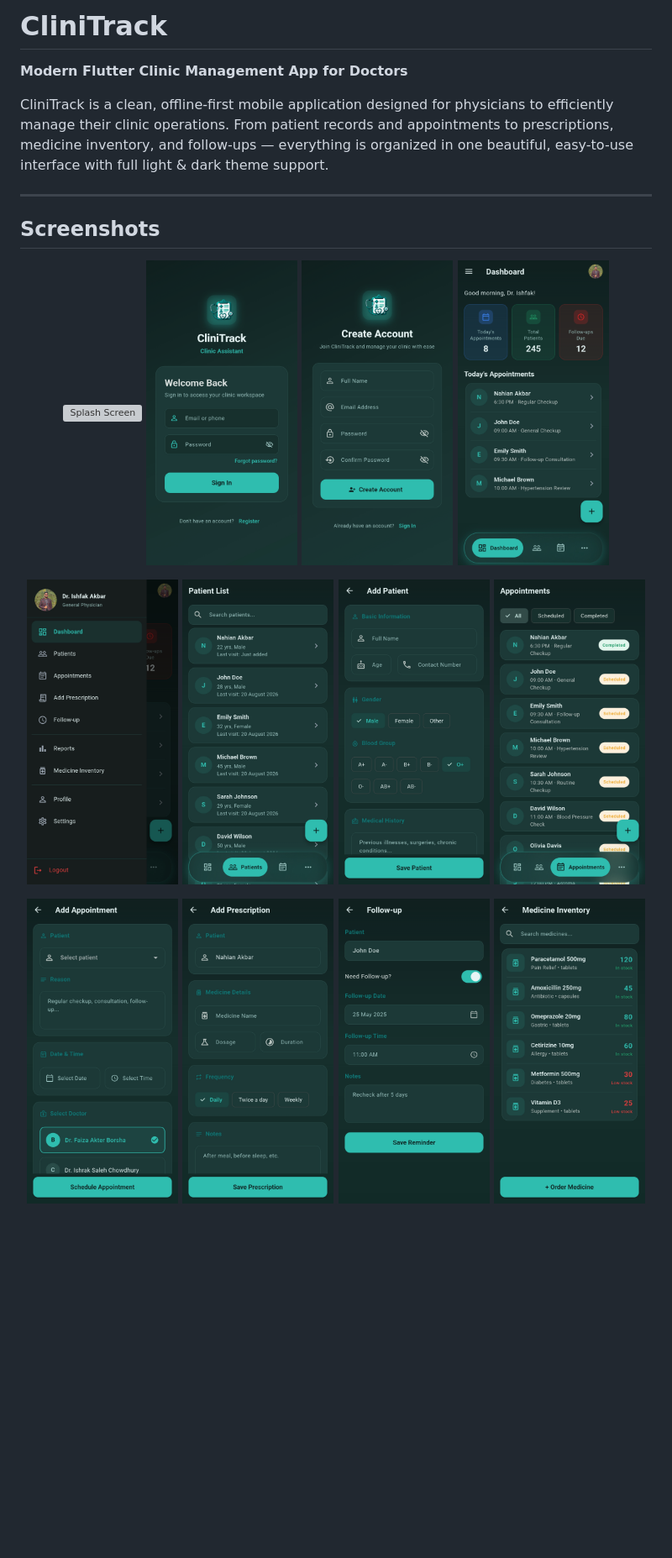
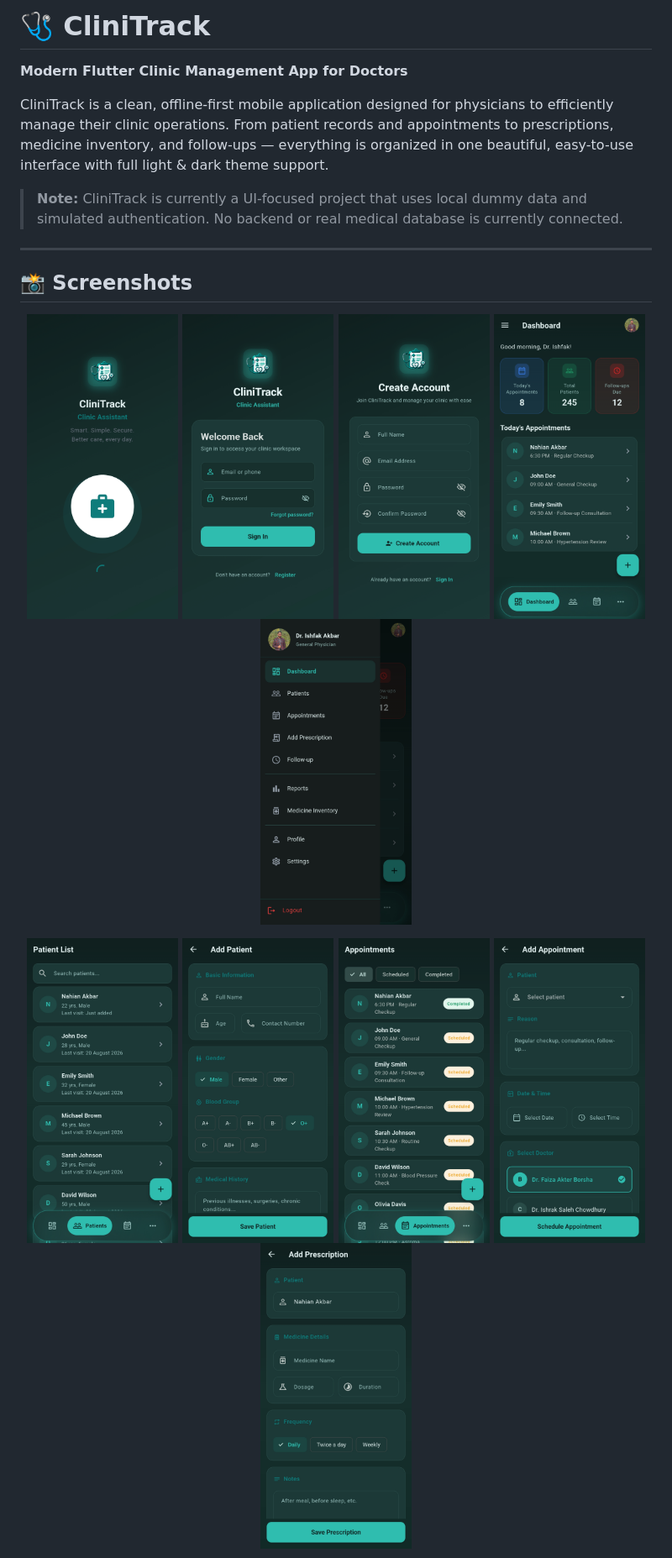
Before and after one commit to ishfak-akbar/clinitrack, a Markdown page: README.md, the part around one of its changes. Shown at 84% size. Drawn GitHub-style; blank space fills up the shorter version; grey boxes are pictures that could not be loaded.

```diff
--- a/README.md
+++ b/README.md
@@ -1,29 +1,31 @@
-# CliniTrack
+# 🩺 CliniTrack
 
 **Modern Flutter Clinic Management App for Doctors**
 
 CliniTrack is a clean, offline-first mobile application designed for physicians to efficiently manage their clinic operations. From patient records and appointments to prescriptions, medicine inventory, and follow-ups — everything is organized in one beautiful, easy-to-use interface with full light & dark theme support.
 
+> **Note:** CliniTrack is currently a UI-focused project that uses local dummy data and simulated authentication. No backend or real medical database is currently connected.
+
 ---
 
-## Screenshots
+## 📸 Screenshots
 
 <p align="center">
-  <img src="screenshots/splash_screen.jpeg" width="180" alt="Splash Screen"/>
+  <img src="screenshots/splashScreen.jpeg" width="180" alt="Splash Screen"/>
   <img src="screenshots/login.jpeg" width="180" alt="Login"/>
   <img src="screenshots/registration.jpeg" width="180" alt="Registration"/>
   <img src="screenshots/dashboard.jpeg" width="180" alt="Dashboard"/>
+  <img src="screenshots/drawer.jpeg" width="180" alt="Navigation Drawer"/>
 </p>
 
 <p align="center">
-  <img src="screenshots/drawer.jpeg" width="180" alt="Navigation Drawer"/>
   <img src="screenshots/patients.jpeg" width="180" alt="Patient List"/>
   <img src="screenshots/addpatient.jpeg" width="180" alt="Add Patient"/>
   <img src="screenshots/appointments.jpeg" width="180" alt="Appointments"/>
+  <img src="screenshots/addAppointment.jpeg" width="180" alt="Add Appointment"/>
+  <img src="screenshots/addPrescription.jpeg" width="180" alt="Add Prescription"/>
 </p>
 
 <p align="center">
-  <img src="screenshots/addAppointment.jpeg" width="180" alt="Add Appointment"/>
-  <img src="screenshots/addPrescription.jpeg" width="180" alt="Add Prescription"/>
   <img src="screenshots/followUp.jpeg" width="180" alt="Follow-ups"/>
   <img src="screenshots/medicine.jpeg" width="180" alt="Medicine List"/>
```
Also changed, not shown: other parts of README.md (+92 -64 lines).
